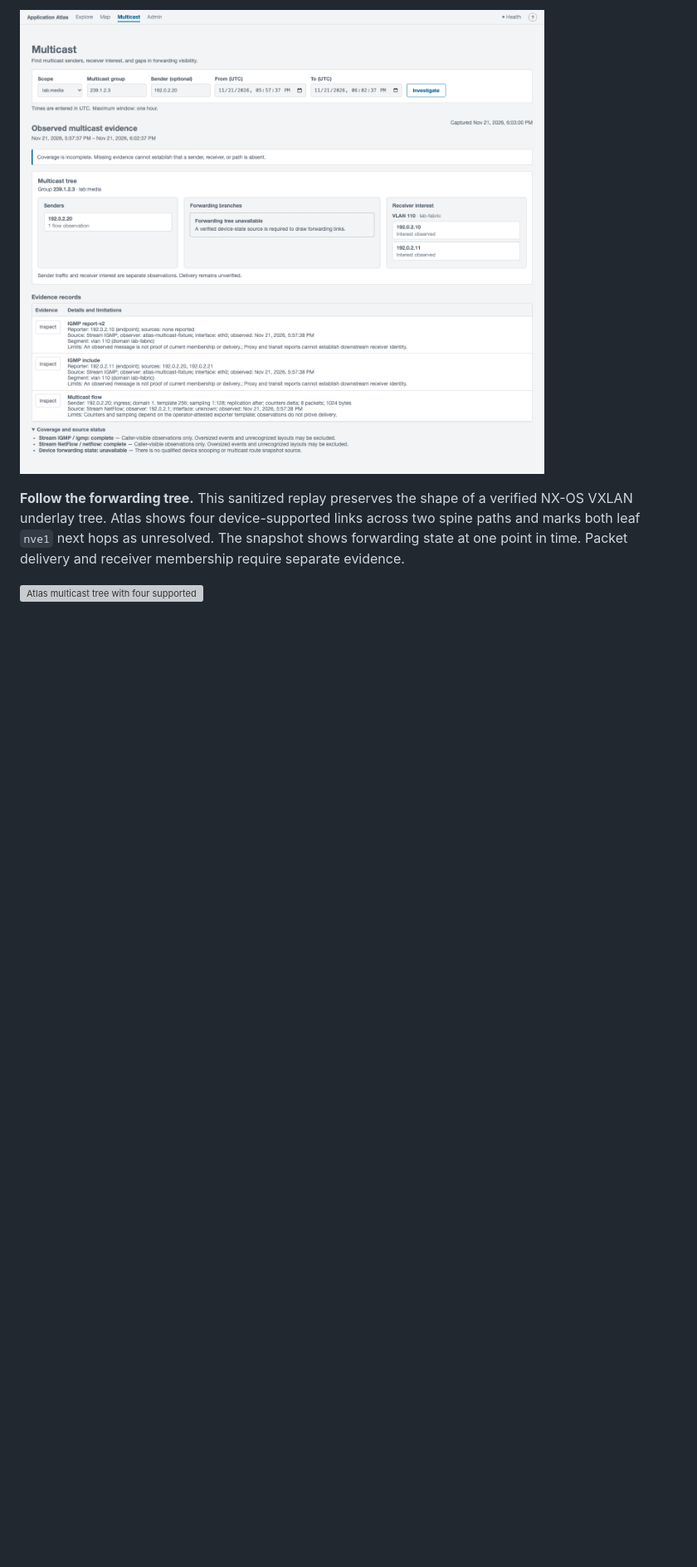
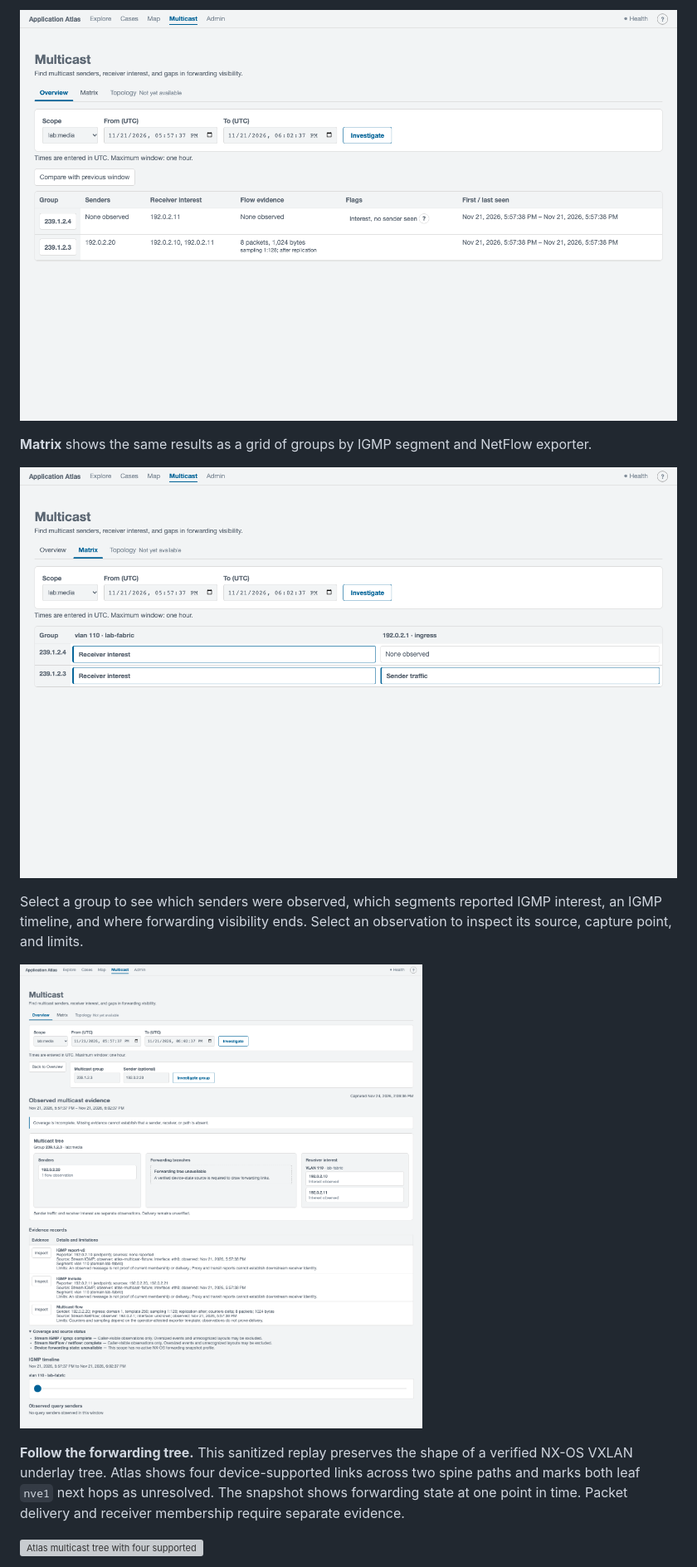
Before and after one commit to chambear2809/splunk-adm, a Markdown page: README.md, the part around one of its changes. Shown at 83% size. GitHub-like rendering; pictures changed too: docs/screenshots/readme/08-multicast-igmp.png, docs/screenshots/readme/12-multicast-overview.png (added), docs/screenshots/readme/13-multicast-matrix.png (added); blank space fills up the shorter version; grey boxes are pictures that could not be loaded.

Commit message:
Document and verify multicast Overview and Matrix
Co-Authored-By: Claude <noreply@anthropic.com>

```diff
--- a/README.md
+++ b/README.md
@@ -36,5 +36,13 @@ See [browser performance and scale](docs/BROWSER_PERFORMANCE.md) for measured ti
 
-![Multicast investigation for group 239.1.2.3 with an observed sender, IGMPv2 and IGMPv3 receiver interest on VLAN 110, and an explicit forwarding coverage gap](docs/screenshots/readme/08-multicast-igmp.png)
+![Multicast Overview listing groups 239.1.2.4 and 239.1.2.3, with 239.1.2.4 flagged Interest, no sender seen](docs/screenshots/readme/12-multicast-overview.png)
+
+**Matrix** shows the same results as a grid of groups by IGMP segment and NetFlow exporter.
+
+![Multicast Matrix with a VLAN 110 IGMP column and a NetFlow exporter column showing receiver interest and sender traffic per group](docs/screenshots/readme/13-multicast-matrix.png)
+
+Select a group to see which senders were observed, which segments reported IGMP interest, an IGMP timeline, and where forwarding visibility ends. Select an observation to inspect its source, capture point, and limits.
+
+![Multicast group detail for 239.1.2.3 with an observed sender, IGMPv2 and IGMPv3 receiver interest on VLAN 110, an explicit forwarding coverage gap, and the IGMP timeline](docs/screenshots/readme/08-multicast-igmp.png)
 
 **Follow the forwarding tree.** This sanitized replay preserves the shape of a verified NX-OS VXLAN underlay tree. Atlas shows four device-supported links across two spine paths and marks both leaf `nve1` next hops as unresolved. The snapshot shows forwarding state at one point in time. Packet delivery and receiver membership require separate evidence.
 
```
Also changed, not shown: other parts of README.md (+1 -1 lines), docs/operators/multicast.md (+36 -1 lines), 2 other files.
